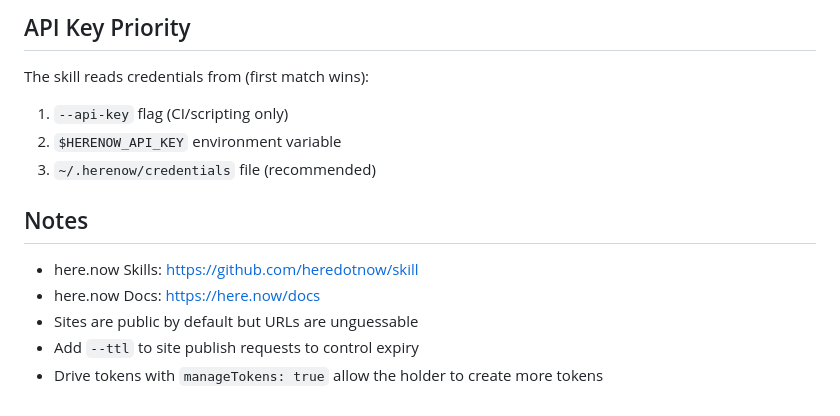
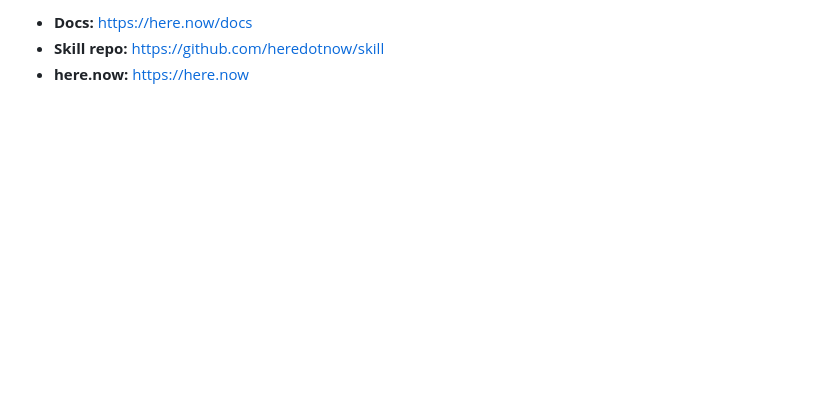
Before and after one commit to a-makelky/claude-skills, a Markdown page: here-now/SKILL.md, the part around one of its changes. Drawn GitHub-style; blank space fills up the shorter version.

```diff
--- a/here-now/SKILL.md
+++ b/here-now/SKILL.md
@@ -154,14 +129,3 @@ Or with the skill (if available):
-## API Key Priority
-
-The skill reads credentials from (first match wins):
-1. `--api-key` flag (CI/scripting only)
-2. `$HERENOW_API_KEY` environment variable
-3. `~/.herenow/credentials` file (recommended)
-
-## Notes
-
-- here.now Skills: https://github.com/heredotnow/skill
-- here.now Docs: https://here.now/docs
-- Sites are public by default but URLs are unguessable
-- Add `--ttl` to site publish requests to control expiry
-- Drive tokens with `manageTokens: true` allow the holder to create more tokens
+- **Docs:** https://here.now/docs
+- **Skill repo:** https://github.com/heredotnow/skill
+- **here.now:** https://here.now
```
Also changed, not shown: other parts of here-now/SKILL.md (+65 -90 lines).
